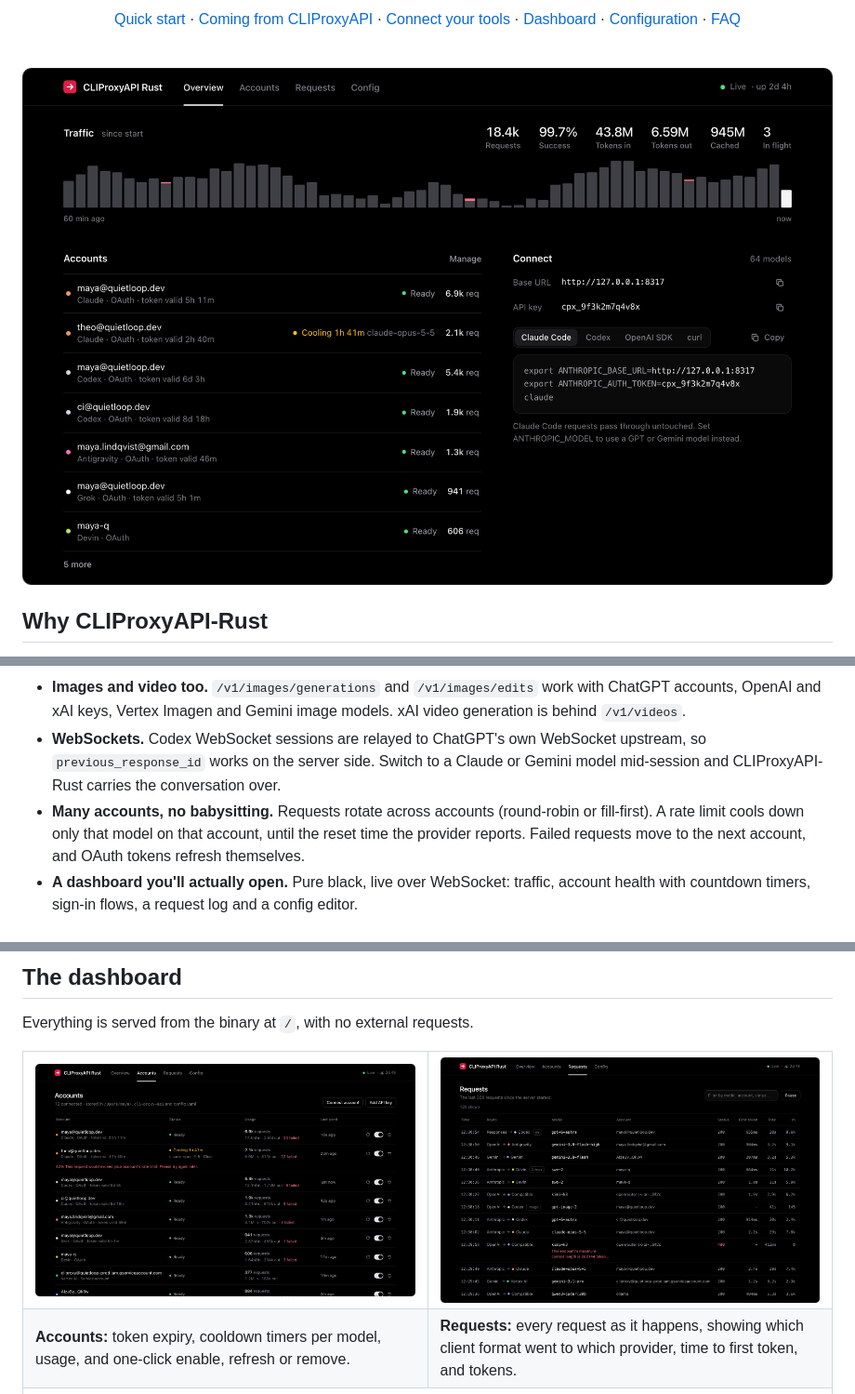
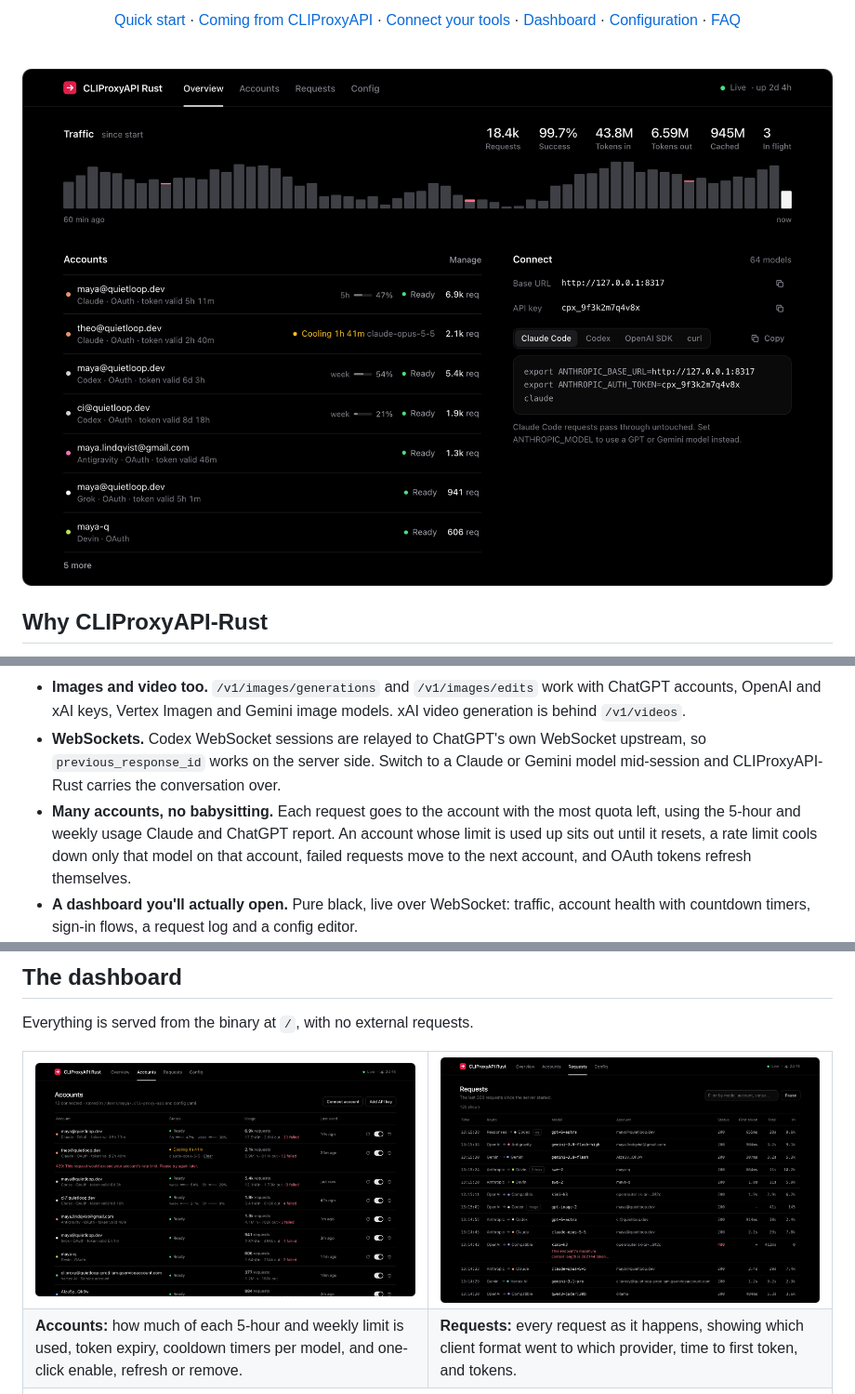
Before and after one commit to DigitalPals/CLIProxyAPI-Rust, a Markdown page: README.md, 3 parts joined by grey strips. Shown at 93% size. Rendered like a GitHub page; pictures changed too: assets/screenshots/accounts.png, assets/screenshots/overview.png, assets/screenshots/requests.png.

```diff
--- a/README.md
+++ b/README.md
@@ -33,7 +33,7 @@ Point Claude Code, Codex, your editor or any SDK at one URL and stop caring whic
 - **Ten providers.** Subscription sign-in for Claude, ChatGPT (Codex), Antigravity, Grok, Kimi, Meta and Devin; service accounts for Vertex AI; API keys for Anthropic, OpenAI, Gemini, Vertex, Kimi, xAI, Meta and anything OpenAI-compatible.
 - **Images and video too.** `/v1/images/generations` and `/v1/images/edits` work with ChatGPT accounts, OpenAI and xAI keys, Vertex Imagen and Gemini image models. xAI video generation is behind `/v1/videos`.
 - **WebSockets.** Codex WebSocket sessions are relayed to ChatGPT's own WebSocket upstream, so `previous_response_id` works on the server side. Switch to a Claude or Gemini model mid-session and CLIProxyAPI-Rust carries the conversation over.
-- **Many accounts, no babysitting.** Requests rotate across accounts (round-robin or fill-first). A rate limit cools down only that model on that account, until the reset time the provider reports. Failed requests move to the next account, and OAuth tokens refresh themselves.
+- **Many accounts, no babysitting.** Each request goes to the account with the most quota left, using the 5-hour and weekly usage Claude and ChatGPT report. An account whose limit is used up sits out until it resets, a rate limit cools down only that model on that account, failed requests move to the next account, and OAuth tokens refresh themselves.
 - **A dashboard you'll actually open.** Pure black, live over WebSocket: traffic, account health with countdown timers, sign-in flows, a request log and a config editor.
 - **Drop-in for CLIProxyAPI users.** Same credential files, same `config.yaml` (both of its layouts), same Docker paths and flags. Swap the image and keep everything else.
 
@@ -219,7 +221,7 @@ Everything is served from the binary at `/`, with no external requests.
 <td width="50%" valign="top"><img src="assets/screenshots/requests.png" alt="Live request log showing routes between client formats and providers, latency and tokens"></td>
 </tr>
 <tr>
-<td valign="top"><b>Accounts:</b> token expiry, cooldown timers per model, usage, and one-click enable, refresh or remove.</td>
+<td valign="top"><b>Accounts:</b> how much of each 5-hour and weekly limit is used, token expiry, cooldown timers per model, and one-click enable, refresh or remove.</td>
 <td valign="top"><b>Requests:</b> every request as it happens, showing which client format went to which provider, time to first token, and tokens.</td>
 </tr>
 <tr>
```
Also changed, not shown: other parts of README.md (+3 -1 lines), assets/social-preview.png, 13 other files.
